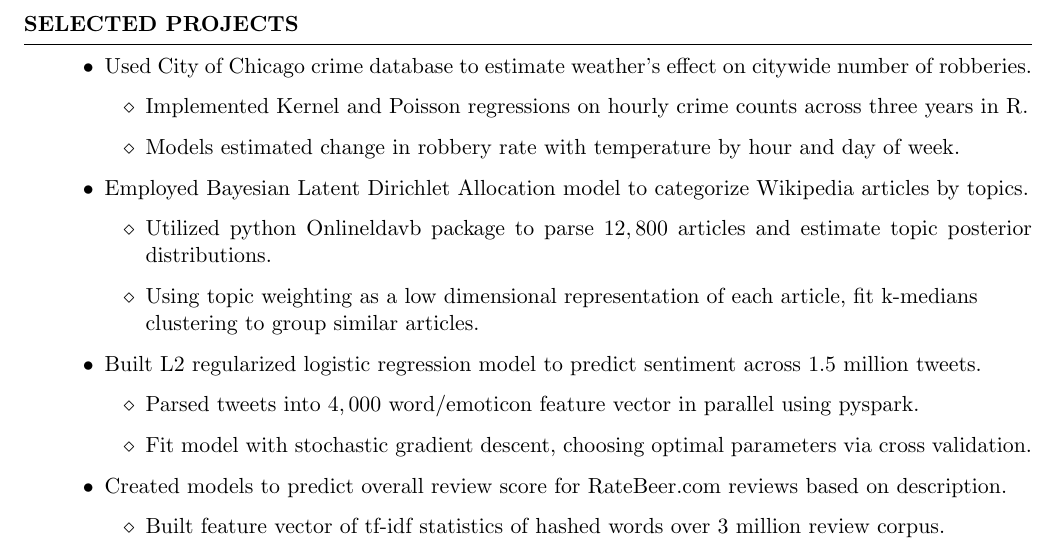
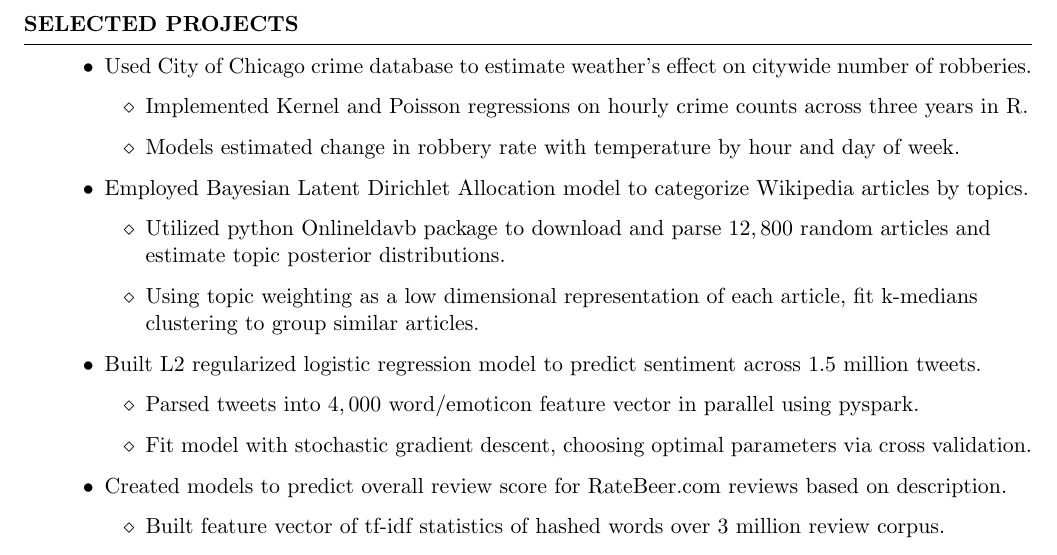
Before and after one commit to ajmaurer/Resume, a LaTeX CV (amaurer_resume.tex): part of page 1 of 2, cut so that both start at the same text. The pictures show the PDF file amaurer_resume.pdf that the author committed with the source.

Commit message:
Small change

```diff
--- a/amaurer_resume.tex
+++ b/amaurer_resume.tex
@@ -87,7 +87,7 @@ Programing Tools   	    & Apache Spark, AWS, MapReduce, \LaTeX, Git, SVN \\
             \end{itemize}
         \item Employed Bayesian Latent Dirichlet Allocation model to categorize Wikipedia articles by topics.
             \begin{itemize}
-                \item Utilized python Onlineldavb package to parse $12,800$ articles and estimate topic posterior distributions.
+                \item Utilized python Onlineldavb package to download and parse $12,800$ random articles and \\ estimate topic posterior distributions.
                 \item Using topic weighting as a low dimensional representation of each article, fit k-medians \\clustering to group similar articles.
             \end{itemize}
         \item Built L2 regularized logistic regression model to predict sentiment across $1.5$ million tweets.
```
Also changed, not shown: amaurer_resume.pdf.
